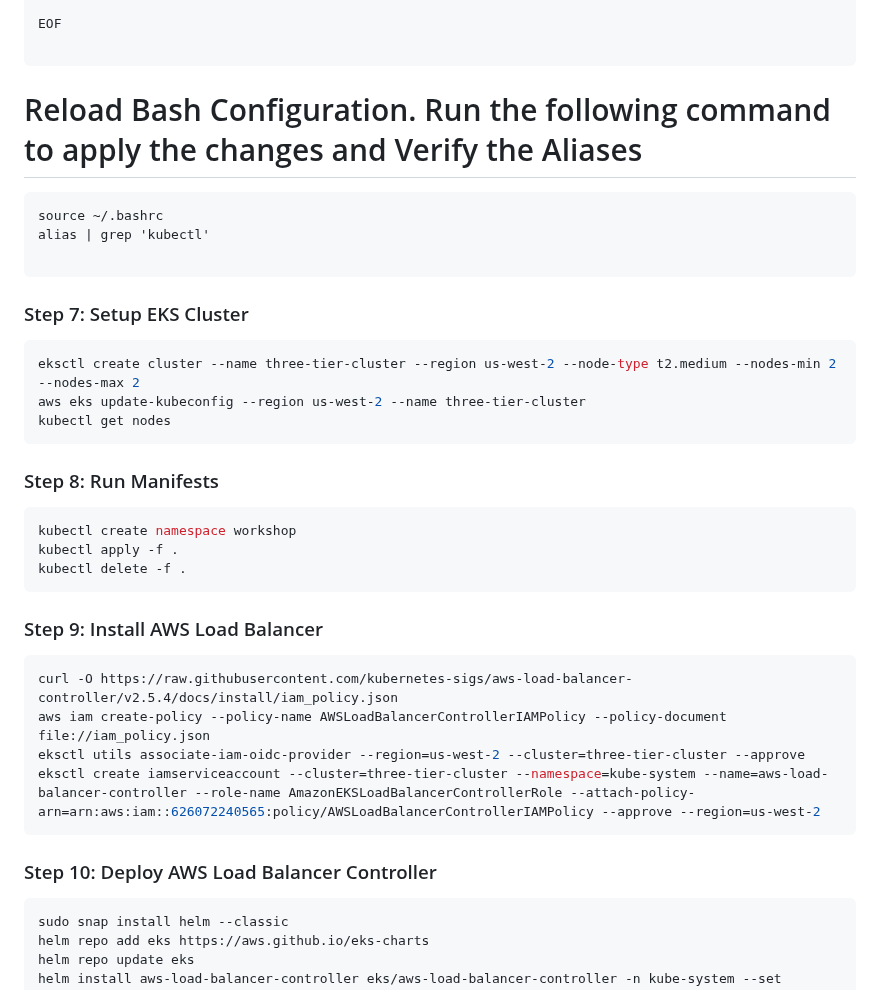
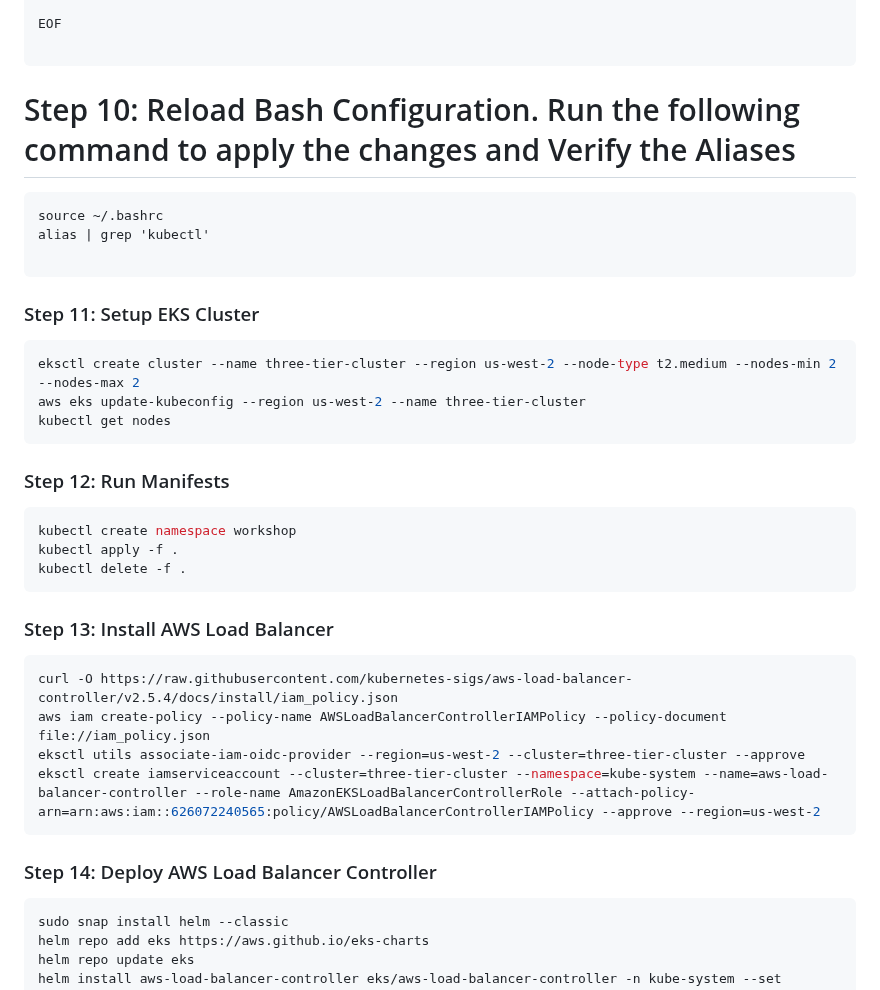
Before and after one commit to Devilspsychiccoder/AWS-EKS-Three-tier-Application-Deployment-, a Markdown page: README.md, the part around one of its changes. GitHub-like rendering.

````diff
--- a/README.md
+++ b/README.md
@@ -142,28 +143,28 @@ alias hd="helm delete"
 EOF
 
 ```
-# Reload Bash Configuration. Run the following command to apply the changes and Verify the Aliases
+# Step 10: Reload Bash Configuration. Run the following command to apply the changes and Verify the Aliases
 ```
 source ~/.bashrc
 alias | grep 'kubectl'
 
 ```
 
-### Step 7: Setup EKS Cluster
+### Step 11: Setup EKS Cluster
 ``` shell
 eksctl create cluster --name three-tier-cluster --region us-west-2 --node-type t2.medium --nodes-min 2 --nodes-max 2
 aws eks update-kubeconfig --region us-west-2 --name three-tier-cluster
 kubectl get nodes
 ```
 
-### Step 8: Run Manifests
+### Step 12: Run Manifests
 ``` shell
 kubectl create namespace workshop
 kubectl apply -f .
 kubectl delete -f .
 ```
 
-### Step 9: Install AWS Load Balancer
+### Step 13: Install AWS Load Balancer
 ``` shell
 curl -O https://raw.githubusercontent.com/kubernetes-sigs/aws-load-balancer-controller/v2.5.4/docs/install/iam_policy.json
 aws iam create-policy --policy-name AWSLoadBalancerControllerIAMPolicy --policy-document file://iam_policy.json
@@ -171,7 +172,7 @@ eksctl utils associate-iam-oidc-provider --region=us-west-2 --cluster=three-tier
 eksctl create iamserviceaccount --cluster=three-tier-cluster --namespace=kube-system --name=aws-load-balancer-controller --role-name AmazonEKSLoadBalancerControllerRole --attach-policy-arn=arn:aws:iam::626072240565:policy/AWSLoadBalancerControllerIAMPolicy --approve --region=us-west-2
 ```
 
-### Step 10: Deploy AWS Load Balancer Controller
+### Step 14: Deploy AWS Load Balancer Controller
 ``` shell
 sudo snap install helm --classic
 helm repo add eks https://aws.github.io/eks-charts
````
Also changed, not shown: other parts of README.md (+6 -5 lines).
